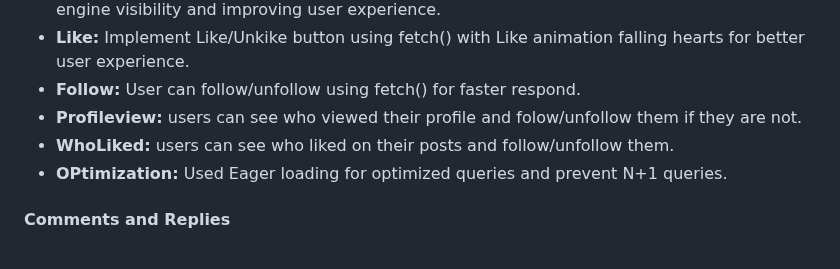
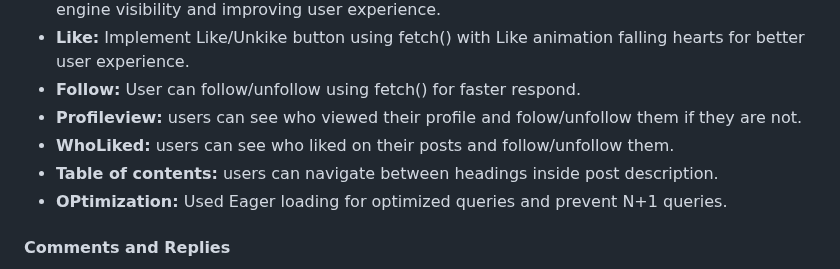
Before and after one commit to ibrahimjml/Laravel-tailwind-blog, a Markdown page: README.md, the part around one of its changes. Drawn GitHub-style.

```diff
--- a/README.md
+++ b/README.md
@@ -49,6 +50,7 @@
 - **Follow:** User can follow/unfollow using fetch() for faster respond.
 - **Profileview:** users can see who viewed their profile and folow/unfollow them if they are not.
 - **WhoLiked:** users can see who liked on their posts and follow/unfollow them.
+- **Table of contents:** users can navigate between headings inside post description.
 - **OPtimization:** Used Eager loading for optimized queries and prevent N+1 queries.
 
 #### Comments and Replies
```
Also changed, not shown: other parts of README.md (+3 -2 lines).
